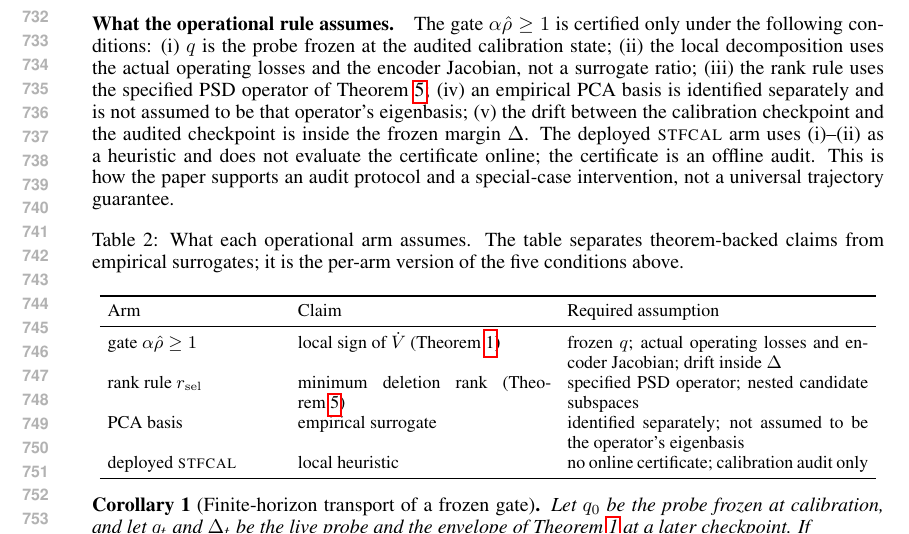
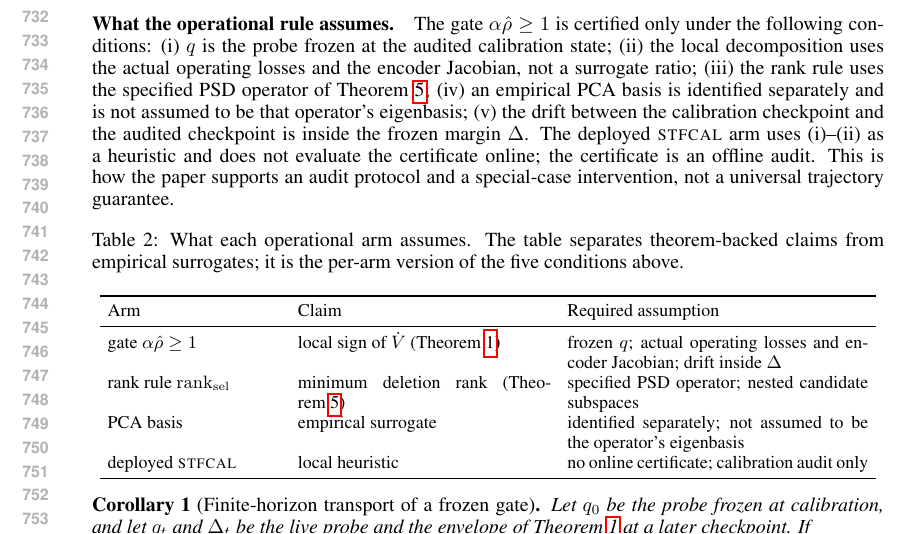
Before and after one commit to code-2026l/RepFix, a LaTeX paper (paper/RepFix_ICLR2027.tex): part of page 14 of 43, cut so that both start at the same text. Compiled offline with pdfLaTeX.

Commit message:
Rename rank symbol in assumptions table

```diff
--- a/paper/RepFix_ICLR2027.tex
+++ b/paper/RepFix_ICLR2027.tex
@@ -395,7 +395,7 @@ protocol and a special-case intervention, not a universal trajectory guarantee.
 Arm & Claim & Required assumption \\
 \midrule
 gate $\alpha\hat\rho\ge1$ & local sign of $\dot V$ (Theorem~\ref{thm:probe_boundary}) & frozen $q$; actual operating losses and encoder Jacobian; drift inside $\Delta$ \\
-rank rule $r_{\rm sel}$ & minimum deletion rank (Theorem~\ref{thm:minimalrank}) & specified PSD operator; nested candidate subspaces \\
+rank rule $\mathrm{rank}_{\rm sel}$ & minimum deletion rank (Theorem~\ref{thm:minimalrank}) & specified PSD operator; nested candidate subspaces \\
 PCA basis & empirical surrogate & identified separately; not assumed to be the operator's eigenbasis \\
 deployed \textsc{stfcal} & local heuristic & no online certificate; calibration audit only \\
 \bottomrule
```
Also changed, not shown: paper/RepFix_ICLR2027.pdf.
